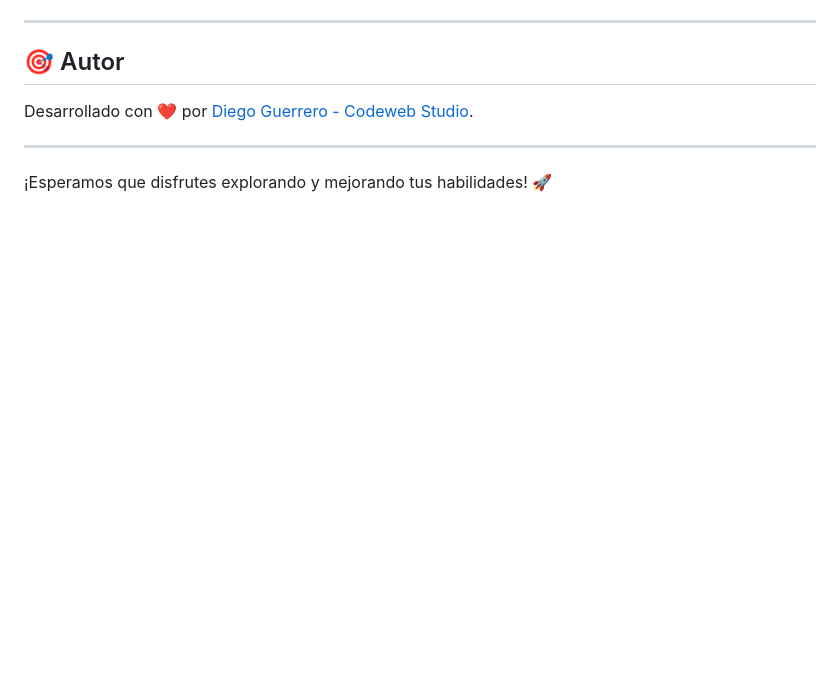
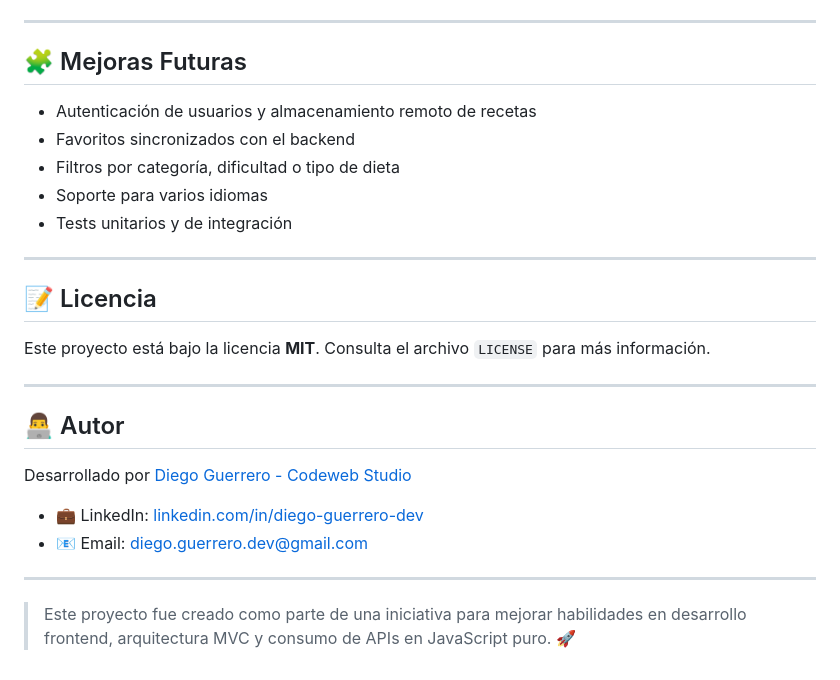
Before and after one commit to Diego-9612/CookinCode-WebApp, a Markdown page: README.md, the part around one of its changes. Rendered like a GitHub page; blank space fills up the shorter version.

```diff
--- a/README.md
+++ b/README.md
@@ -78,9 +90,29 @@ Este proyecto está bajo la licencia MIT. Puedes ver más detalles en el archivo
 
 ---
 
-## 🎯 Autor
-Desarrollado con ❤️ por [Diego Guerrero - Codeweb Studio](https://github.com/Diego-9612).
+## 🧩 Mejoras Futuras
+
+* Autenticación de usuarios y almacenamiento remoto de recetas
+* Favoritos sincronizados con el backend
+* Filtros por categoría, dificultad o tipo de dieta
+* Soporte para varios idiomas
+* Tests unitarios y de integración
 
 ---
 
-¡Esperamos que disfrutes explorando y mejorando tus habilidades! 🚀
+## 📝 Licencia
+
+Este proyecto está bajo la licencia **MIT**. Consulta el archivo `LICENSE` para más información.
+
+---
+
+## 👨‍💻 Autor
+
+Desarrollado por [Diego Guerrero - Codeweb Studio](https://github.com/Diego-9612)
+
+* 💼 LinkedIn: [linkedin.com/in/diego-guerrero-dev](https://www.linkedin.com/in/diego-guerrero-dev)
+* 📧 Email: [diego.guerrero.dev@gmail.com](mailto:diego.guerrero.dev@gmail.com)
+
+---
+
+> Este proyecto fue creado como parte de una iniciativa para mejorar habilidades en desarrollo frontend, arquitectura MVC y consumo de APIs en JavaScript puro. 🚀
```
Also changed, not shown: other parts of README.md (+53 -41 lines).
